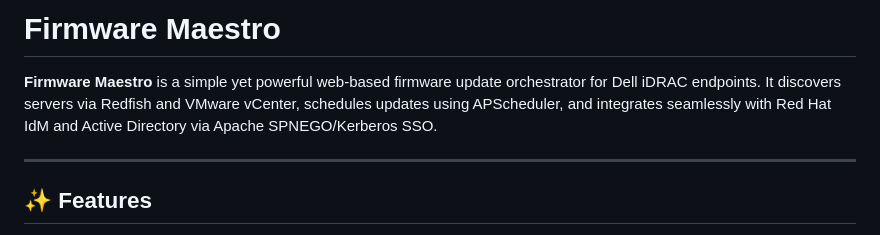
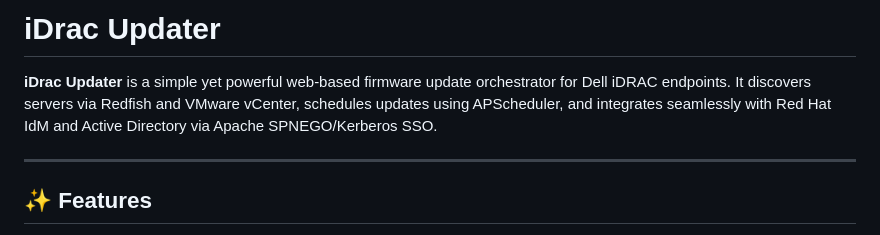
Before and after one commit to i0mja/idrac_updater, a Markdown page: README.md, the part around the change. Rendered like a GitHub page.

```diff
--- a/README.md
+++ b/README.md
@@ -1,6 +1,6 @@
-# Firmware Maestro
+# iDrac Updater
 
-**Firmware Maestro** is a simple yet powerful web-based firmware update orchestrator for Dell iDRAC endpoints. It discovers servers via Redfish and VMware vCenter, schedules updates using APScheduler, and integrates seamlessly with Red Hat IdM and Active Directory via Apache SPNEGO/Kerberos SSO.
+**iDrac Updater** is a simple yet powerful web-based firmware update orchestrator for Dell iDRAC endpoints. It discovers servers via Redfish and VMware vCenter, schedules updates using APScheduler, and integrates seamlessly with Red Hat IdM and Active Directory via Apache SPNEGO/Kerberos SSO.
 
 ---
 
```
